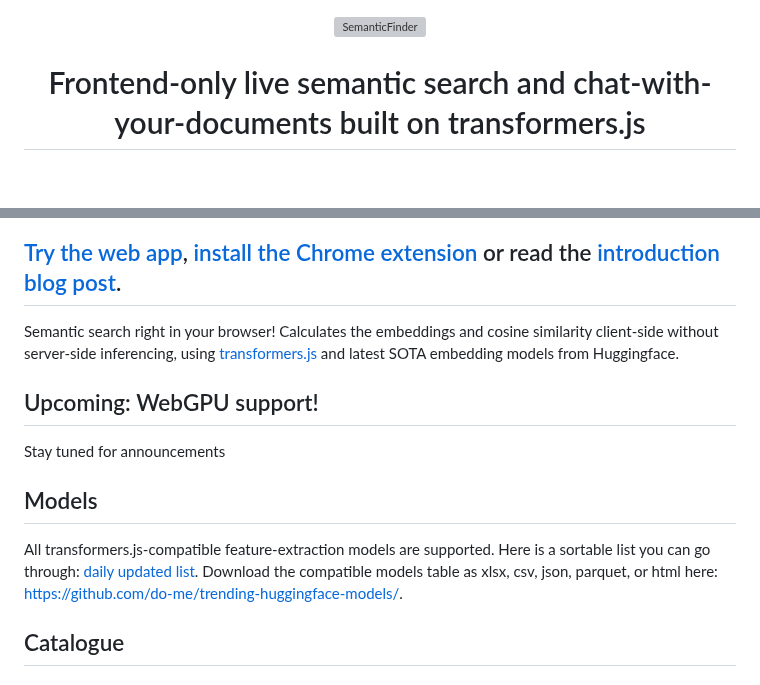
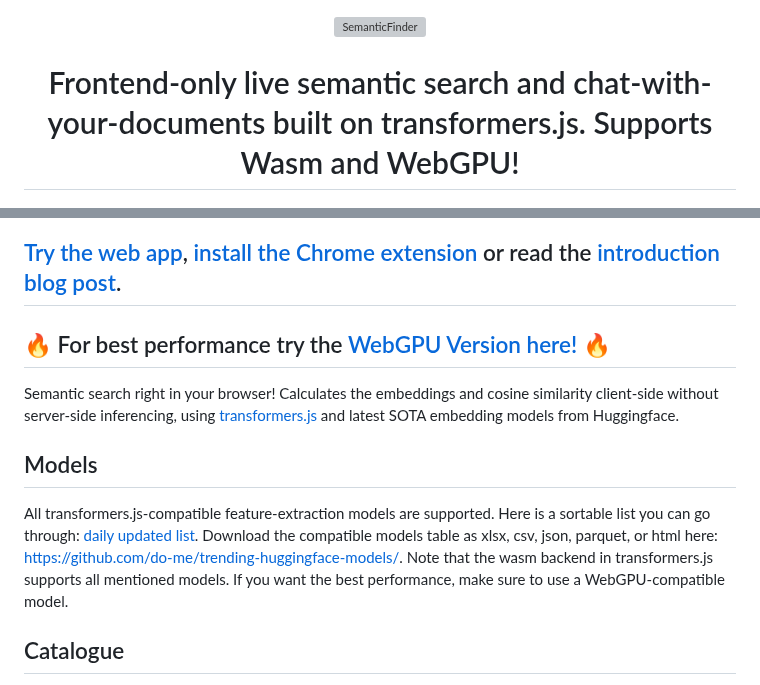
Before and after one commit to do-me/SemanticFinder, a Markdown page: README.md, 2 parts joined by grey strips. Rendered like a GitHub page; blank space fills up the shorter version; grey boxes are pictures that could not be loaded.

```diff
--- a/README.md
+++ b/README.md
@@ -2,20 +2,20 @@
   <a href="https://do-me.github.io/SemanticFinder/">
     <img src="https://github.com/do-me/SemanticFinder/assets/47481567/4522ab9d-08f4-4f4c-92db-dbf14ccb2b70" width="320" alt="SemanticFinder">
   </a>
-<h1 align="center">Frontend-only live semantic search and chat-with-your-documents built on transformers.js</h1>
+<h1 align="center">Frontend-only live semantic search and chat-with-your-documents built on transformers.js. Supports Wasm and WebGPU!</h1>
 </p>
 
 ![](/SemanticFinder.gif?)
 
 ## [Try the web app](https://do-me.github.io/SemanticFinder/), [install the Chrome extension](#browser-extension) or read the [introduction blog post](https://geo.rocks/post/semanticfinder-semantic-search-frontend-only/).
 
+## 🔥 For best performance try the [WebGPU Version here!](https://do-me.github.io/SemanticFinder/webgpu/) 🔥
+
 Semantic search right in your browser! Calculates the embeddings and cosine similarity client-side without server-side inferencing, using [transformers.js](https://xenova.github.io/transformers.js/) and latest SOTA embedding models from Huggingface.
-
-## Upcoming: WebGPU support!
-Stay tuned for announcements
 
 ## Models
 All transformers.js-compatible feature-extraction models are supported. Here is a sortable list you can go through: [daily updated list](https://do-me.github.io/trending-huggingface-models/). Download the compatible models table as xlsx, csv, json, parquet, or html here: https://github.com/do-me/trending-huggingface-models/.
+Note that the wasm backend in transformers.js supports all mentioned models. If you want the best performance, make sure to use a WebGPU-compatible model.
 
 ## Catalogue
 You can use super fast pre-indexed examples for *really* large books like the Bible or Les Misérables with hundreds of pages and search the content in less than 2 seconds 🚀. Try one of these and convince yourself:
```
